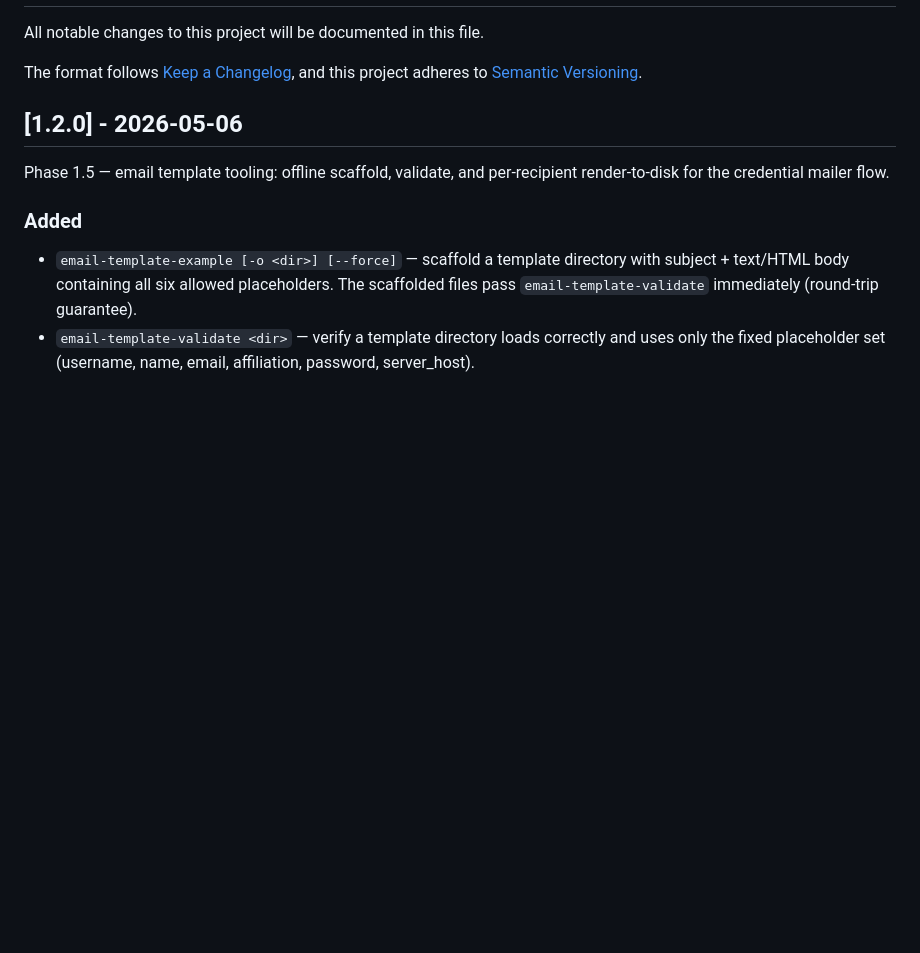
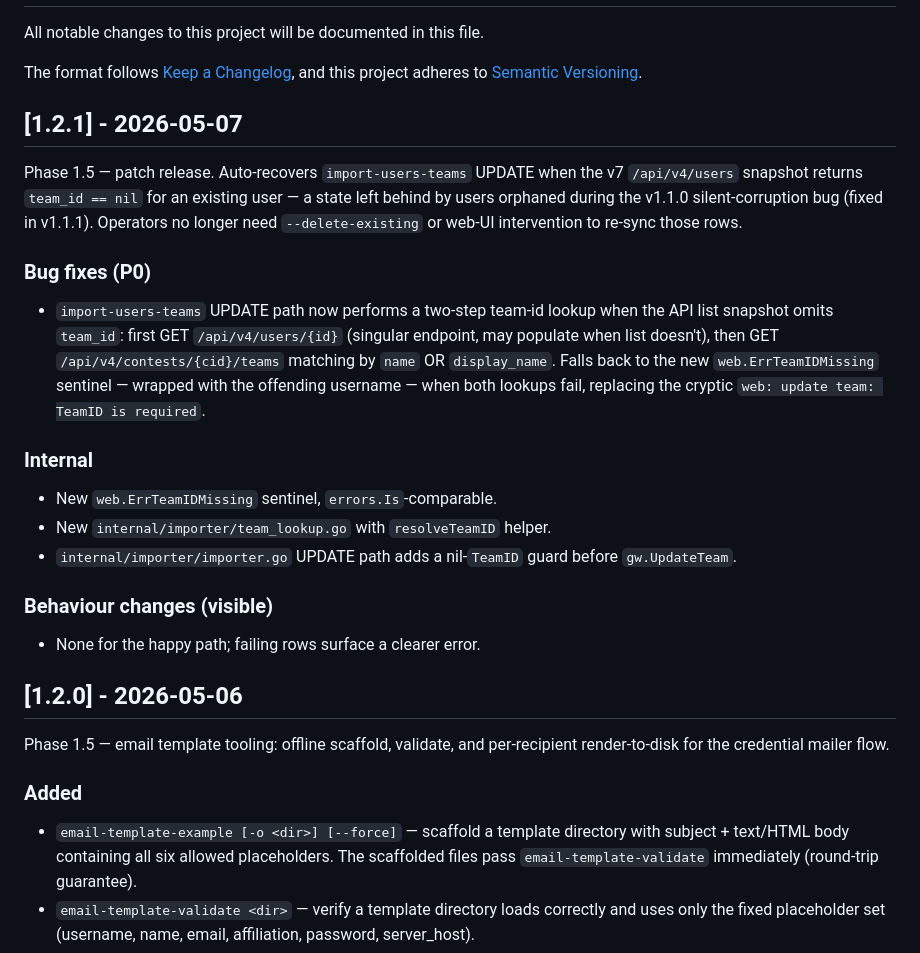
Before and after one commit to ntub/domjudge-tool, a Markdown page: CHANGELOG.md, the part around the change. Drawn GitHub-style; blank space fills up the shorter version.

Commit message:
chore(release): goreleaser + readme polish (phase 1.5 v1.2.1)
Patch release v1.2.1 hand-curated CHANGELOG section. PR-8 only
touches the importer UPDATE path and adds an internal helper; no
README, ROADMAP, or ARCHITECTURE changes are necessary for a patch.

```diff
--- a/CHANGELOG.md
+++ b/CHANGELOG.md
@@ -13,6 +13,35 @@ freely. The auto-generated `## [Unreleased]` block and any
 are regenerated by `just changelog` from Conventional Commits — do not
 hand-edit those blocks; they will be overwritten.
 -->
+
+## [1.2.1] - 2026-05-07
+
+Phase 1.5 — patch release. Auto-recovers `import-users-teams` UPDATE
+when the v7 `/api/v4/users` snapshot returns `team_id == nil` for an
+existing user — a state left behind by users orphaned during the
+v1.1.0 silent-corruption bug (fixed in v1.1.1). Operators no longer
+need `--delete-existing` or web-UI intervention to re-sync those rows.
+
+### Bug fixes (P0)
+
+- `import-users-teams` UPDATE path now performs a two-step team-id
+  lookup when the API list snapshot omits `team_id`: first GET
+  `/api/v4/users/{id}` (singular endpoint, may populate when list
+  doesn't), then GET `/api/v4/contests/{cid}/teams` matching by
+  `name` OR `display_name`. Falls back to the new `web.ErrTeamIDMissing`
+  sentinel — wrapped with the offending username — when both lookups
+  fail, replacing the cryptic `web: update team: TeamID is required`.
+
+### Internal
+
+- New `web.ErrTeamIDMissing` sentinel, `errors.Is`-comparable.
+- New `internal/importer/team_lookup.go` with `resolveTeamID` helper.
+- `internal/importer/importer.go` UPDATE path adds a nil-`TeamID` guard
+  before `gw.UpdateTeam`.
+
+### Behaviour changes (visible)
+
+- None for the happy path; failing rows surface a clearer error.
 
 ## [1.2.0] - 2026-05-06
 
```
